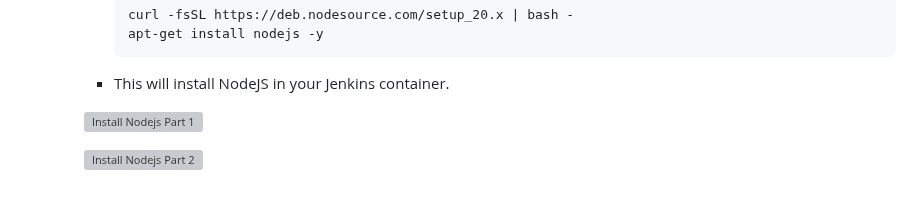
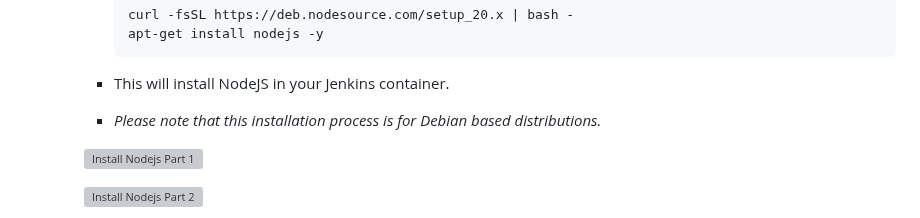
Before and after one commit to karanthakakr04/devops-bootcamp-exercises, a Markdown page: 8 - Build Automation & CI-CD with Jenkins/chapter8-exercises.md, the part around the change. Rendered like a GitHub page; blank space fills up the shorter version; grey boxes are pictures that could not be loaded.

````diff
--- a/8 - Build Automation & CI-CD with Jenkins/chapter8-exercises.md
+++ b/8 - Build Automation & CI-CD with Jenkins/chapter8-exercises.md
@@ -331,6 +331,7 @@ However, the choice between direct installation and using a plugin should be bas
       ```
 
     - This will install NodeJS in your Jenkins container.
+    - _Please note that this installation process is for Debian based distributions._
 
     ![Install Nodejs Part 1](https://github.com/karanthakakr04/devops-bootcamp-exercises/assets/17943347/4daed4c3-14c1-4158-858e-81c36a6c1059)
 
````
